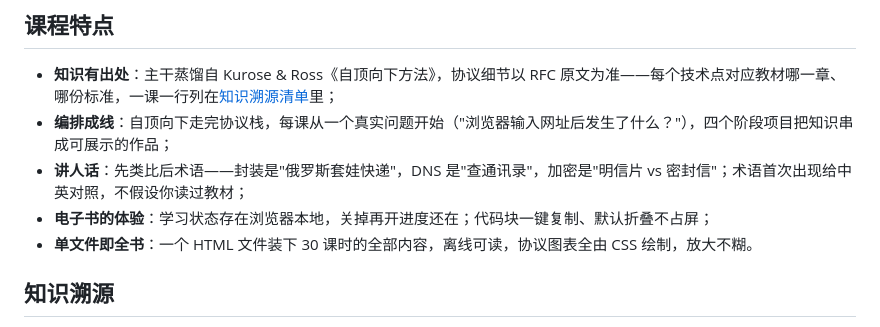
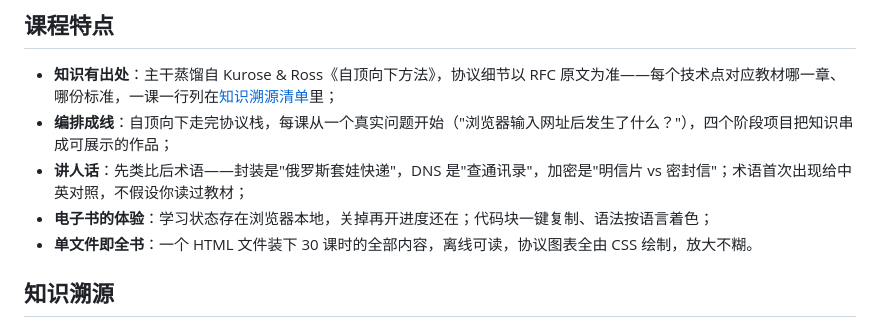
Before and after one commit to Holyhighhh/net-course-portfolio, a Markdown page: README.md, the part around the change. GitHub-like rendering.

Commit message:
docs: 订正 README 中不存在于实现的「代码块默认折叠」表述
README 的「课程特点」原写"代码块一键复制、默认折叠不占屏"，
但折叠功能在任何已提交版本里都不存在。

取证：
  - git log -S "折叠" --all -- index.html        → 零命中
  - git log -S "max-height" --all -- index.html  → 零命中
  - v1.0 起各版本 JS 函数表均为 13 个，无折叠/展开函数
  - CSS 中 .code-block pre 无折叠样式，始终完整展开
  - 唯一交互是 copyCode / initCopyButtons

该说法可追溯到 CHANGELOG 的 0.3 条目（"代码块统一加复制按钮、
默认折叠、点击展开、刷新复位"）。0.x 条目为回溯重建、无法逐字
复现当时文件态，故该功能可能曾在未提交的中间态存在后遗失，
也可能属回溯记录偏差——不将 0.3 条目定性为错误。

处理：
  - README 改为"代码块一键复制、语法按语言着色"（均为可验证事实）
  - CHANGELOG 0.3 条目后补一则勘误注记，按项目"历史条目保留
    原样"规则不改写原文，仅补记取证结论以免后续误引

```diff
--- a/README.md
+++ b/README.md
@@ -45,7 +45,7 @@
 - **知识有出处**：主干蒸馏自 Kurose & Ross《自顶向下方法》，协议细节以 RFC 原文为准——每个技术点对应教材哪一章、哪份标准，一课一行列在[知识溯源清单](docs/sources.md)里；
 - **编排成线**：自顶向下走完协议栈，每课从一个真实问题开始（"浏览器输入网址后发生了什么？"），四个阶段项目把知识串成可展示的作品；
 - **讲人话**：先类比后术语——封装是"俄罗斯套娃快递"，DNS 是"查通讯录"，加密是"明信片 vs 密封信"；术语首次出现给中英对照，不假设你读过教材；
-- **电子书的体验**：学习状态存在浏览器本地，关掉再开进度还在；代码块一键复制、默认折叠不占屏；
+- **电子书的体验**：学习状态存在浏览器本地，关掉再开进度还在；代码块一键复制、语法按语言着色；
 - **单文件即全书**：一个 HTML 文件装下 30 课时的全部内容，离线可读，协议图表全由 CSS 绘制，放大不糊。
 
 ## 知识溯源
```
Also changed, not shown: CHANGELOG.md (+2 -0 lines).
